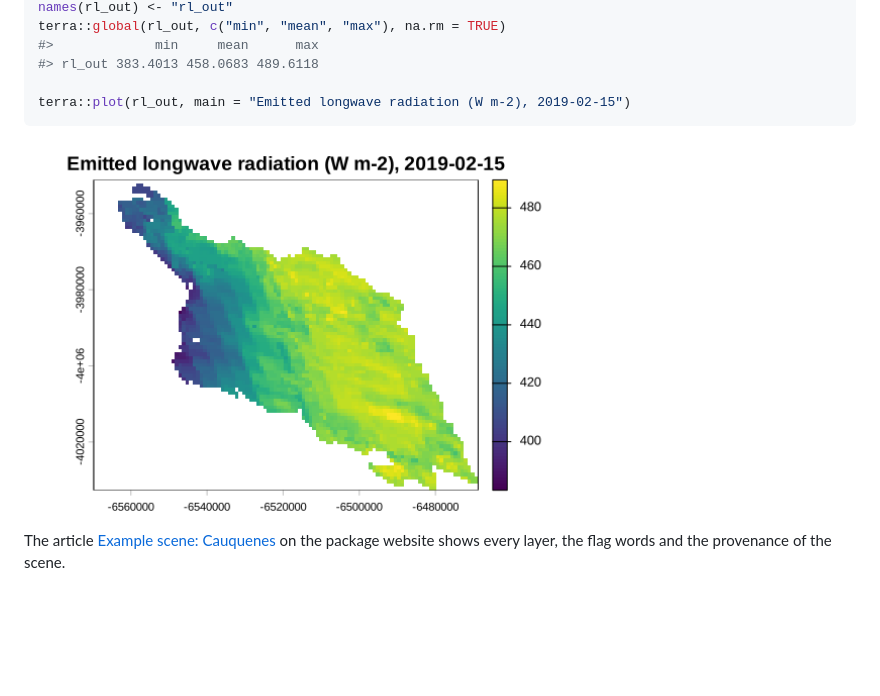
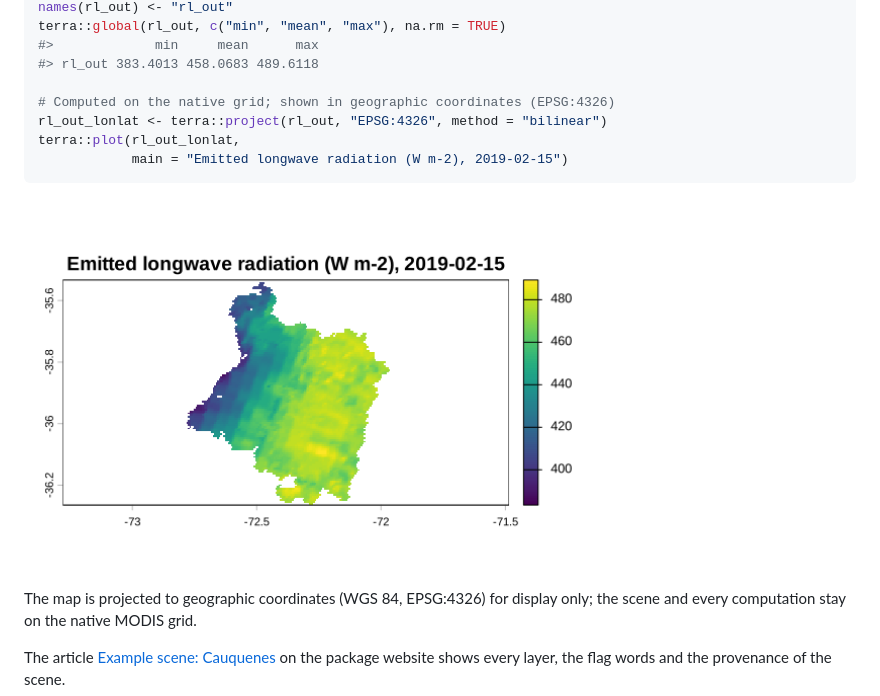
Before and after one commit to djwillichile/EarthFlux, a Markdown page: README.md, the part around the change. Rendered like a GitHub page; pictures changed too: man/figures/README-example-rl-out-1.png; blank space fills up the shorter version.

Commit message:
docs: show the example maps in geographic coordinates
The README and the Cauquenes article project the maps to WGS 84 (EPSG:4326) for display only: continuous layers with bilinear interpolation, flag layers with the nearest neighbour. The scene and every computation stay on the native MODIS sinusoidal grid (MP-08).

````diff
--- a/README.md
+++ b/README.md
@@ -170,10 +170,17 @@ terra::global(rl_out, c("min", "mean", "max"), na.rm = TRUE)
 #>             min     mean      max
 #> rl_out 383.4013 458.0683 489.6118
 
-terra::plot(rl_out, main = "Emitted longwave radiation (W m-2), 2019-02-15")
+# Computed on the native grid; shown in geographic coordinates (EPSG:4326)
+rl_out_lonlat <- terra::project(rl_out, "EPSG:4326", method = "bilinear")
+terra::plot(rl_out_lonlat,
+            main = "Emitted longwave radiation (W m-2), 2019-02-15")
 ```
 
 <img src="man/figures/README-example-rl-out-1.png" alt="" width="70%" />
+
+The map is projected to geographic coordinates (WGS 84, EPSG:4326) for
+display only; the scene and every computation stay on the native MODIS
+grid.
 
 The article [Example scene:
 Cauquenes](https://djwillichile.github.io/EarthFlux/articles/cauquenes-example.html)
````
Also changed, not shown: 2 other files.
